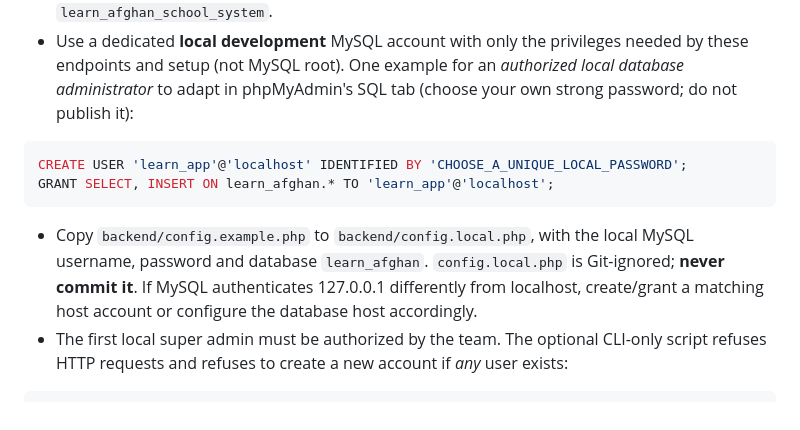
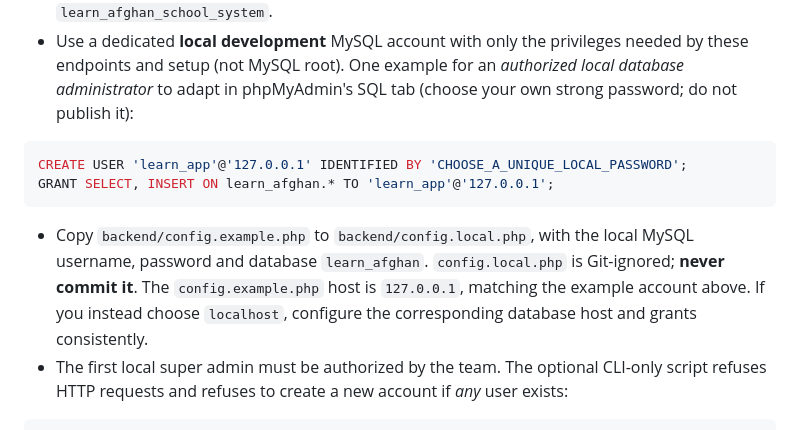
Before and after one commit to ShukriaWardak/learn-afghan-school-system, a Markdown page: backend/README.md, the part around the change. Rendered like a GitHub page.

Commit message:
Align local MySQL example user host with PDO configuration

````diff
--- a/backend/README.md
+++ b/backend/README.md
@@ -35,11 +35,11 @@ Login failures are stored in `login_attempts` for basic throttling. Remove old l
 - Use a dedicated **local development** MySQL account with only the privileges needed by these endpoints and setup (not MySQL root). One example for an *authorized local database administrator* to adapt in phpMyAdmin's SQL tab (choose your own strong password; do not publish it):
 
 ```sql
-CREATE USER 'learn_app'@'localhost' IDENTIFIED BY 'CHOOSE_A_UNIQUE_LOCAL_PASSWORD';
-GRANT SELECT, INSERT ON learn_afghan.* TO 'learn_app'@'localhost';
+CREATE USER 'learn_app'@'127.0.0.1' IDENTIFIED BY 'CHOOSE_A_UNIQUE_LOCAL_PASSWORD';
+GRANT SELECT, INSERT ON learn_afghan.* TO 'learn_app'@'127.0.0.1';
 ```
 
-- Copy `backend/config.example.php` to `backend/config.local.php`, with the local MySQL username, password and database `learn_afghan`. `config.local.php` is Git-ignored; **never commit it**. If MySQL authenticates 127.0.0.1 differently from localhost, create/grant a matching host account or configure the database host accordingly.
+- Copy `backend/config.example.php` to `backend/config.local.php`, with the local MySQL username, password and database `learn_afghan`. `config.local.php` is Git-ignored; **never commit it**. The `config.example.php` host is `127.0.0.1`, matching the example account above. If you instead choose `localhost`, configure the corresponding database host and grants consistently.
 - The first local super admin must be authorized by the team. The optional CLI-only script refuses HTTP requests and refuses to create a new account if *any* user exists:
 
 ```powershell
````
